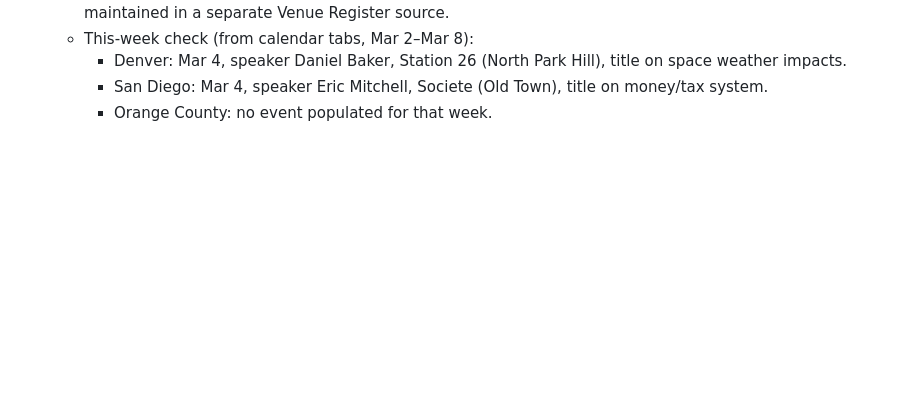
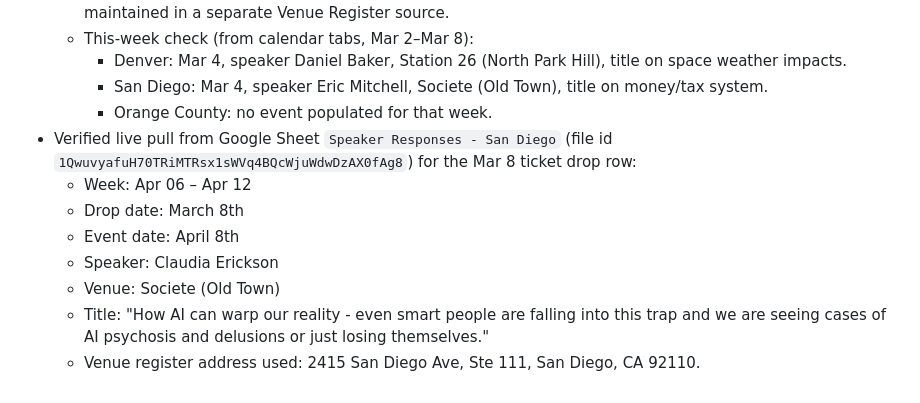
Before and after one commit to jeanericgagnon/social-study-site, a Markdown page: memory/2026-03-03.md, the part around the change. Rendered like a GitHub page; blank space fills up the shorter version.

Commit message:
Save SD Mar 8 drop details from live sheet pull

```diff
--- a/memory/2026-03-03.md
+++ b/memory/2026-03-03.md
@@ -44,3 +44,11 @@
     - Denver: Mar 4, speaker Daniel Baker, Station 26 (North Park Hill), title on space weather impacts.
     - San Diego: Mar 4, speaker Eric Mitchell, Societe (Old Town), title on money/tax system.
     - Orange County: no event populated for that week.
+- Verified live pull from Google Sheet `Speaker Responses - San Diego` (file id `1QwuvyafuH70TRiMTRsx1sWVq4BQcWjuWdwDzAX0fAg8`) for the Mar 8 ticket drop row:
+  - Week: Apr 06 – Apr 12
+  - Drop date: March 8th
+  - Event date: April 8th
+  - Speaker: Claudia Erickson
+  - Venue: Societe (Old Town)
+  - Title: "How AI can warp our reality - even smart people are falling into this trap and we are seeing cases of AI psychosis and delusions or just losing themselves."
+  - Venue register address used: 2415 San Diego Ave, Ste 111, San Diego, CA 92110.
```
